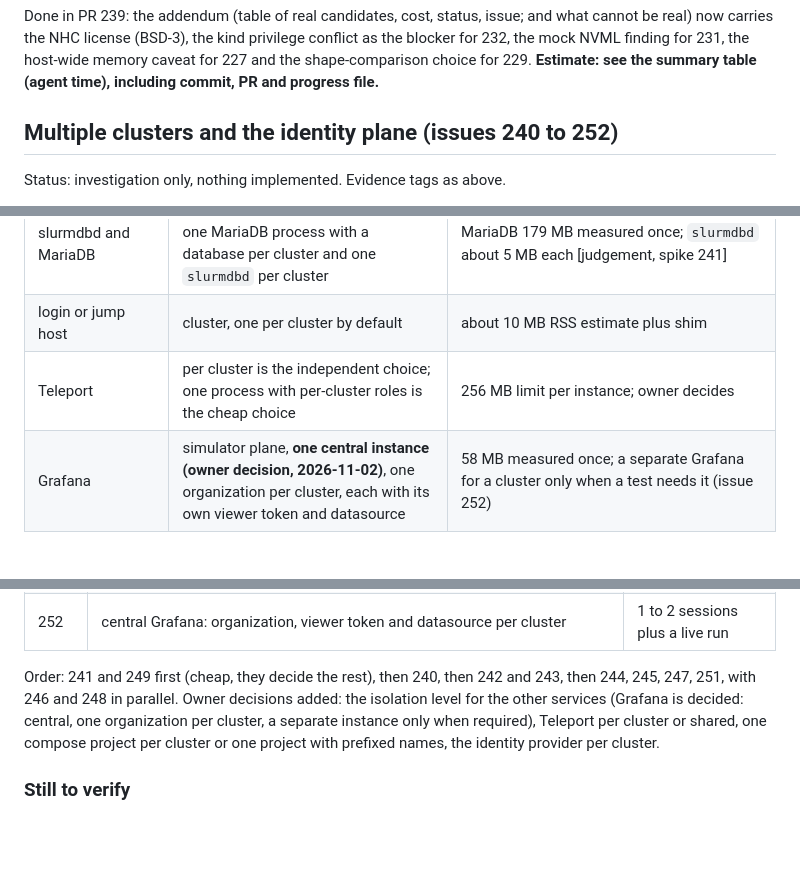
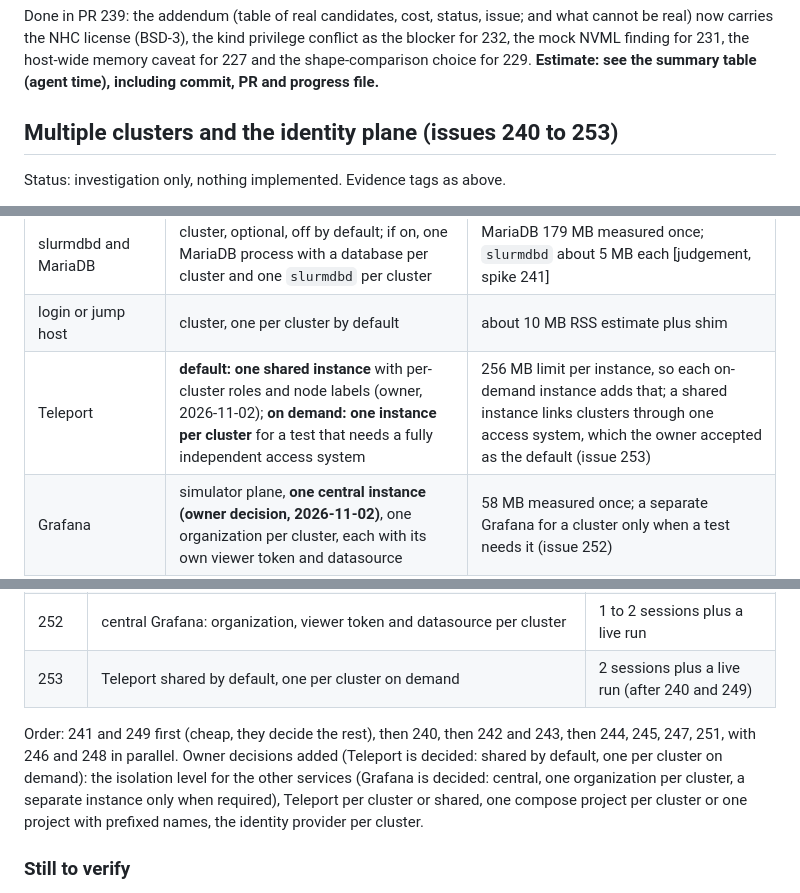
Before and after one commit to AhmedYousriSobhi/workbench, a Markdown page: docs/plans/real-entities-and-verify-speed.md, 3 parts joined by grey strips. GitHub-like rendering; blank space fills up the shorter version.

Commit message:
docs: Teleport shared by default, one per cluster on demand; issue 253 (#250)
Co-Authored-By: Claude Sonnet 5.5 <noreply@anthropic.com>

```diff
--- a/docs/plans/real-entities-and-verify-speed.md
+++ b/docs/plans/real-entities-and-verify-speed.md
@@ -363,7 +363,7 @@ Done in PR 239: the addendum (table of real candidates, cost, status, issue; and
 (BSD-3), the kind privilege conflict as the blocker for 232, the mock NVML finding for 231, the host-wide memory caveat for 227 and
 the shape-comparison choice for 229. **Estimate: see the summary table (agent time), including commit, PR and progress file.**
 
-## Multiple clusters and the identity plane (issues 240 to 252)
+## Multiple clusters and the identity plane (issues 240 to 253)
 
 Status: investigation only, nothing implemented. Evidence tags as above.
 
@@ -465,7 +465,7 @@ account, directory outage on one cluster while the others stay up.
 | slurmd nodes | cluster | 5 to 7 MB RSS plus about 12 MB shim each (measured, one run) |
 | slurmdbd and MariaDB | cluster, optional, off by default; if on, one MariaDB process with a database per cluster and one `slurmdbd` per cluster | MariaDB 179 MB measured once; `slurmdbd` about 5 MB each [judgement, spike 241] |
 | login or jump host | cluster, one per cluster by default | about 10 MB RSS estimate plus shim |
-| Teleport | per cluster is the independent choice; one process with per-cluster roles is the cheap choice | 256 MB limit per instance; owner decides |
+| Teleport | **default: one shared instance** with per-cluster roles and node labels (owner, 2026-11-02); **on demand: one instance per cluster** for a test that needs a fully independent access system | 256 MB limit per instance, so each on-demand instance adds that; a shared instance links clusters through one access system, which the owner accepted as the default (issue 253) |
 | Grafana | simulator plane, **one central instance (owner decision, 2026-11-02)**, one organization per cluster, each with its own viewer token and datasource | 58 MB measured once; a separate Grafana for a cluster only when a test needs it (issue 252) |
 | Prometheus | cluster-scoped data: one small instance per cluster is the safe default (about 21 MB measured each) | one shared Prometheus would let one organization's datasource query another cluster's series, so sharing it needs label enforcement (an extra proxy process); decide in issue 252 |
 | gpu-exporter-farm | simulator plane, one process, per-cluster series and endpoint | 18 MB measured once |
@@ -530,9 +531,10 @@ The cost saved by centralising is the 58 MB Grafana per extra cluster, not the P
 | 250 | this section | done in PR 239 |
 | 251 | isolation tests between clusters | 1 session plus a live run |
 | 252 | central Grafana: organization, viewer token and datasource per cluster | 1 to 2 sessions plus a live run |
+| 253 | Teleport shared by default, one per cluster on demand | 2 sessions plus a live run (after 240 and 249) |
 
 Order: 241 and 249 first (cheap, they decide the rest), then 240, then 242 and 243, then 244, 245, 247, 251, with 246 and 248 in
-parallel. Owner decisions added: the isolation level for the other services (Grafana is decided: central, one organization per cluster, a separate instance only when required), Teleport per
+parallel. Owner decisions added (Teleport is decided: shared by default, one per cluster on demand): the isolation level for the other services (Grafana is decided: central, one organization per cluster, a separate instance only when required), Teleport per
 cluster or shared, one compose project per cluster or one project with prefixed names, the identity provider per cluster.
 
 ### Still to verify
```
Also changed, not shown: other parts of docs/plans/real-entities-and-verify-speed.md (+1 -0 lines).
